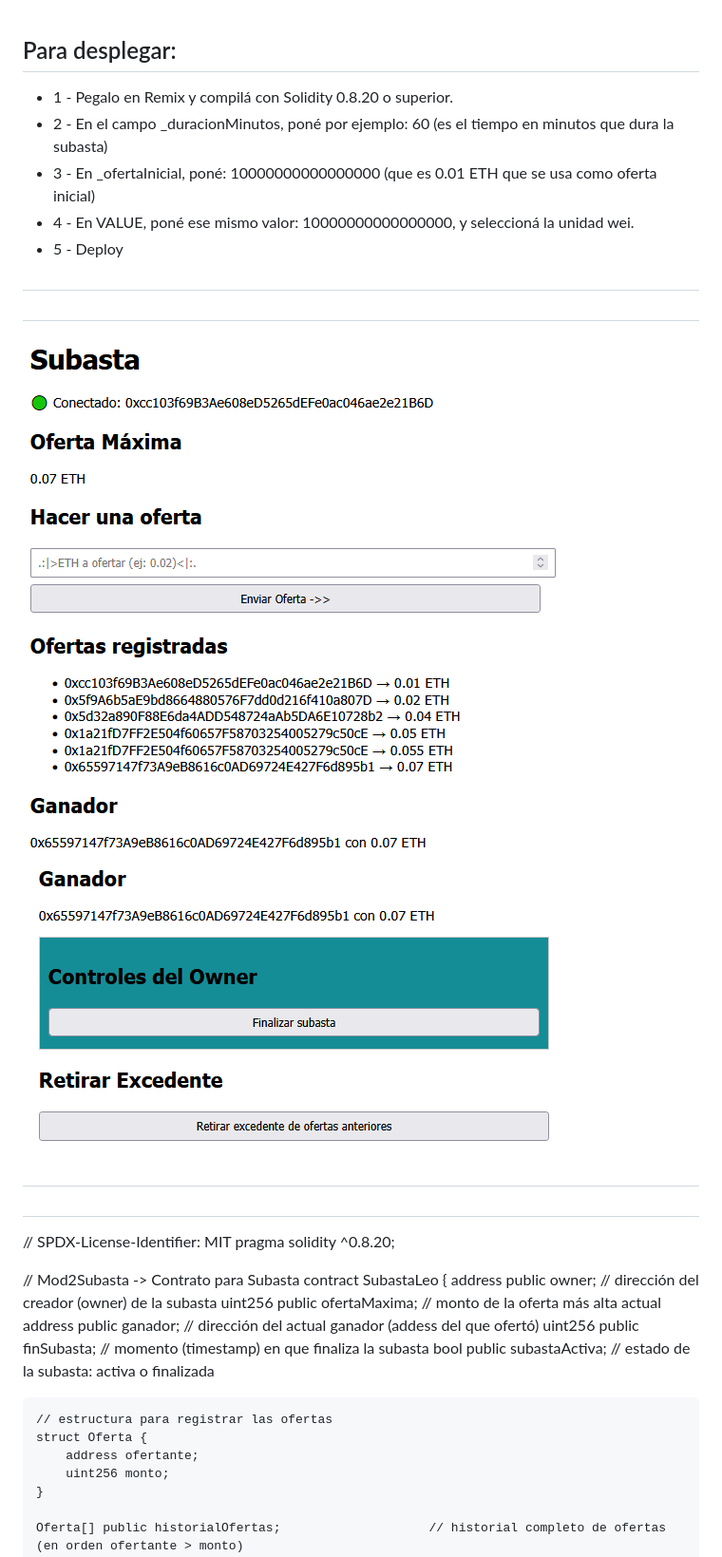
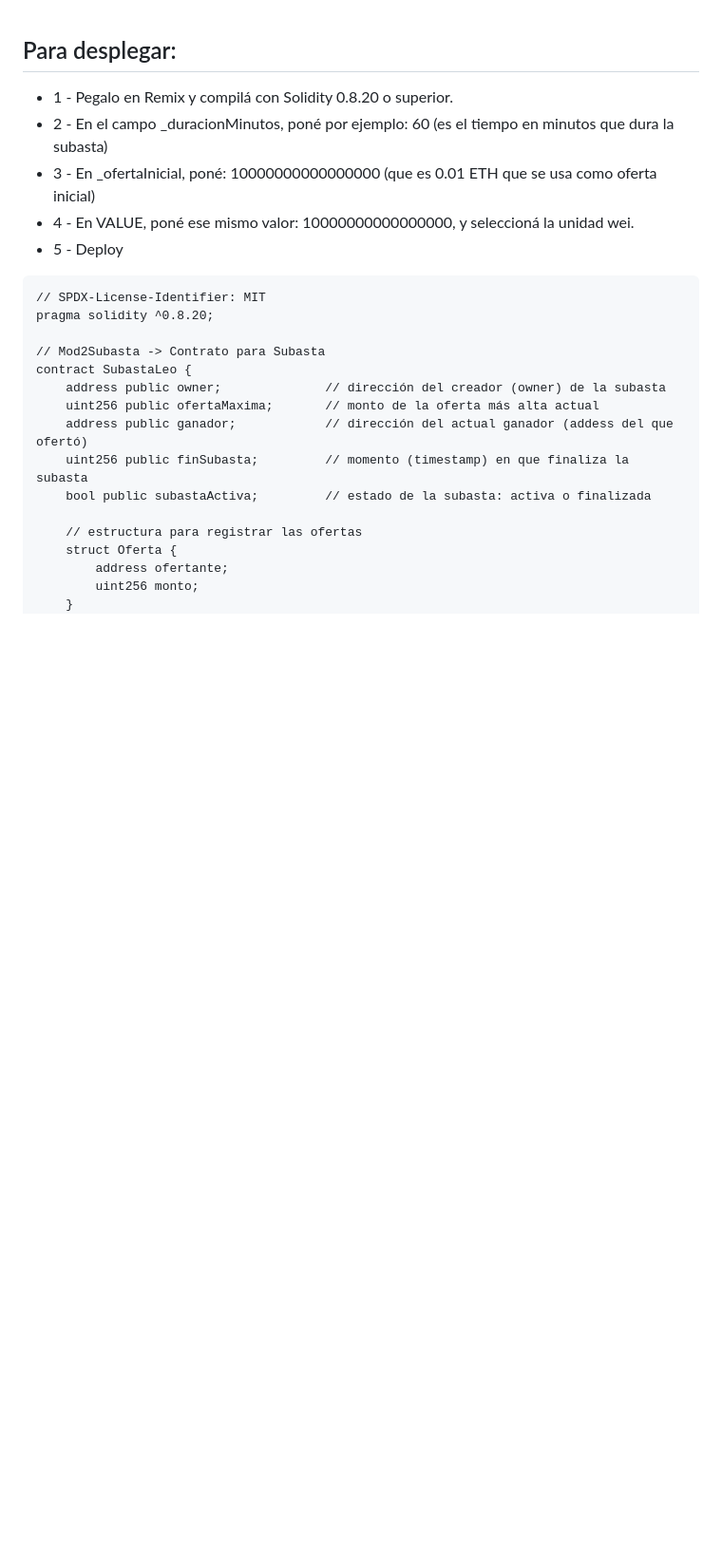
Before and after one commit to leogz-ar/solidity-subasta, a Markdown page: README.md, the part around one of its changes. Shown at 95% size. Rendered like a GitHub page; blank space fills up the shorter version.

Commit message:
Update README.md -6

````diff
--- a/README.md
+++ b/README.md
@@ -5,17 +5,7 @@
 - 4 - En VALUE, poné ese mismo valor: 10000000000000000, y seleccioná la unidad wei.
 - 5 - Deploy
 
-
-
-
-
-
-## ###################################################
-## ###################################################
-![Subasta Img1](img.readme/subasta_front1.png)
-![Subasta Img2](img.readme/subasta_front2.png)
-## ###################################################
-## ###################################################
+```
 // SPDX-License-Identifier: MIT
 pragma solidity ^0.8.20;
 
````
Also changed, not shown: other parts of README.md (+1 -0 lines).
